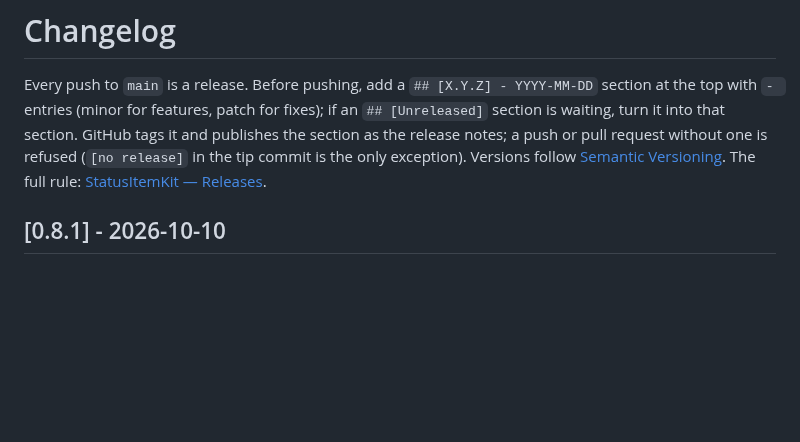
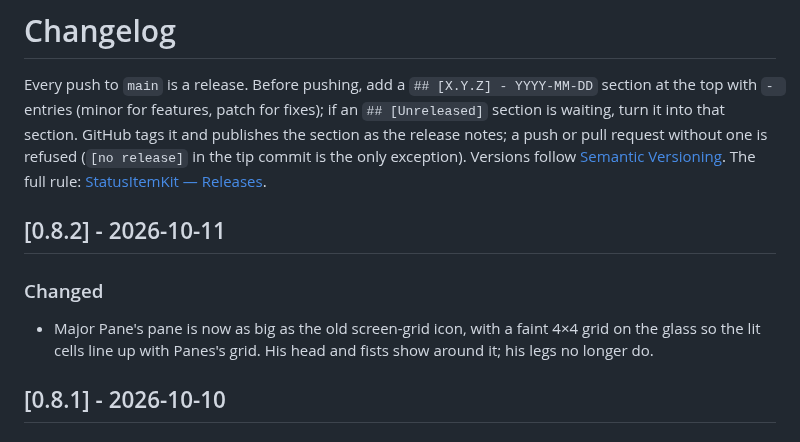
Before and after one commit to nicholaspsmith/panes-menubar, a Markdown page: CHANGELOG.md, the part around the change. Drawn GitHub-style; blank space fills up the shorter version.

```diff
--- a/CHANGELOG.md
+++ b/CHANGELOG.md
@@ -7,6 +7,10 @@ and publishes the section as the release notes; a push or pull request
 without one is refused (`[no release]` in the tip commit is the only exception).
 Versions follow [Semantic Versioning](https://semver.org/). The full rule:
 [StatusItemKit — Releases](https://github.com/nicholaspsmith/StatusItemKit#releases-every-push-is-one).
+
+## [0.8.2] - 2026-10-11
+### Changed
+- Major Pane's pane is now as big as the old screen-grid icon, with a faint 4×4 grid on the glass so the lit cells line up with Panes's grid. His head and fists show around it; his legs no longer do.
 
 ## [0.8.1] - 2026-10-10
 ### Fixed
```
Also changed, not shown: README.md (+5 -3 lines), docs/animation.png, docs/mascot.png, docs/menubar-icon.png, 1 other file.
